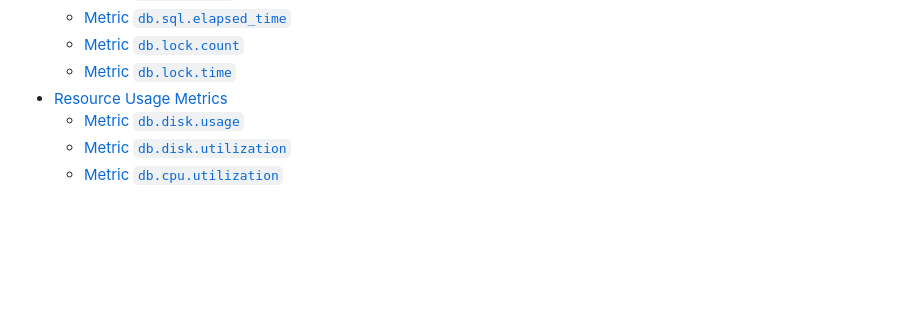
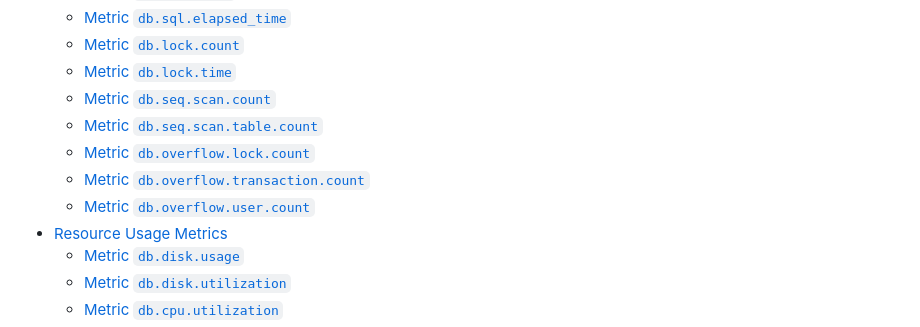
Before and after one commit to instana/otel-dc, a Markdown page: docs/semconv/database.md, the part around the change printed below. Drawn GitHub-style; blank space fills up the shorter version.

```diff
--- a/docs/semconv/database.md
+++ b/docs/semconv/database.md
@@ -35,6 +35,11 @@ This page tries to describe a semantic convention for the attributes and metrics
   - [Metric `db.sql.elapsed_time`](#metric-dbsqlelapsedtime)
   - [Metric `db.lock.count`](#metric-dblockcount)
   - [Metric `db.lock.time`](#metric-dblocktime)
+  - [Metric `db.seq.scan.count`](#metric-dbseqscancount)
+  - [Metric `db.seq.scan.table.count`](#metric-dbseqscantablecount)
+  - [Metric `db.overflow.lock.count`](#metric-dboverflowlockcount)
+  - [Metric `db.overflow.transaction.count`](#metric-dboverflowtransactioncount)
+  - [Metric `db.overflow.user.count`](#metric-dboverflowusercount)
 - [Resource Usage Metrics](#resource-usage-metrics)
   - [Metric `db.disk.usage`](#metric-dbdiskusage)
   - [Metric `db.disk.utilization`](#metric-dbdiskutilization)
```
Also changed, not shown: other parts of docs/semconv/database.md (+42 -1 lines).
